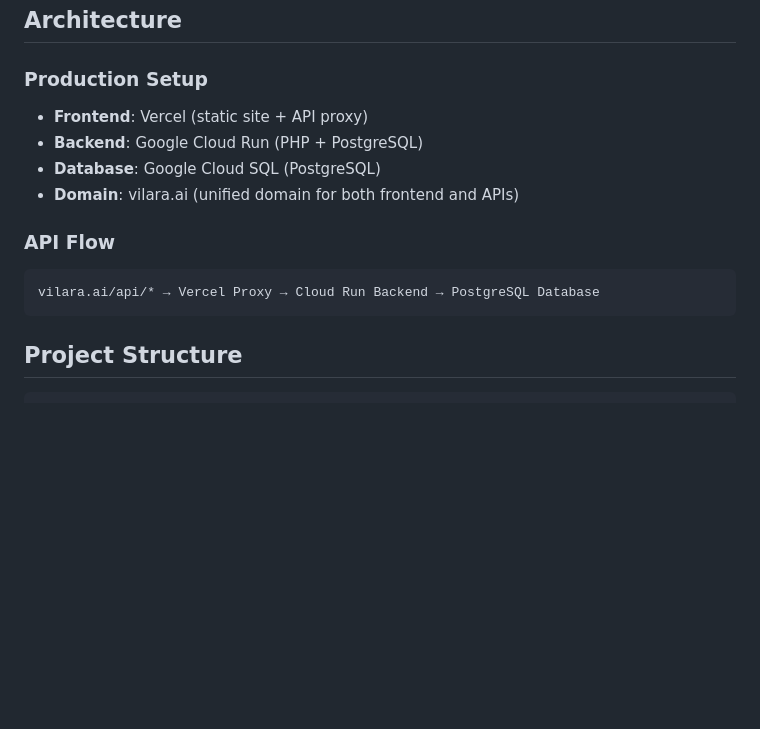
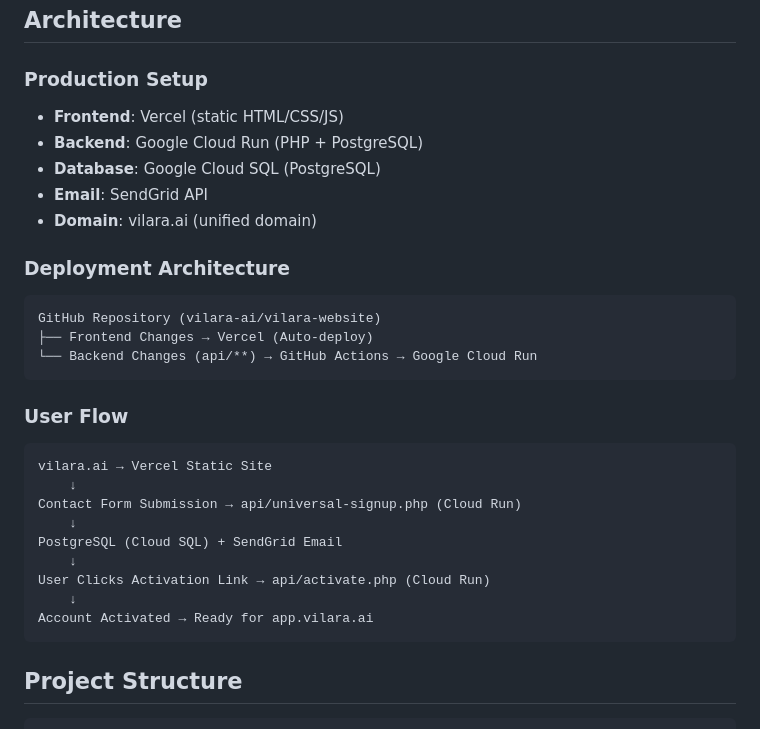
Before and after one commit to vilara-ai/vilara-website, a Markdown page: README.md, the part around one of its changes. GitHub-like rendering; blank space fills up the shorter version.

````diff
--- a/README.md
+++ b/README.md
@@ -8,14 +8,30 @@ Complete marketing website and backend system for Vilara AI Operating System. Fe
 ## Architecture
 
 ### Production Setup
-- **Frontend**: Vercel (static site + API proxy)
+- **Frontend**: Vercel (static HTML/CSS/JS)
 - **Backend**: Google Cloud Run (PHP + PostgreSQL)
 - **Database**: Google Cloud SQL (PostgreSQL)
-- **Domain**: vilara.ai (unified domain for both frontend and APIs)
+- **Email**: SendGrid API
+- **Domain**: vilara.ai (unified domain)
 
-### API Flow
+### Deployment Architecture
 ```
-vilara.ai/api/* → Vercel Proxy → Cloud Run Backend → PostgreSQL Database
+GitHub Repository (vilara-ai/vilara-website)
+├── Frontend Changes → Vercel (Auto-deploy)
+└── Backend Changes (api/**) → GitHub Actions → Google Cloud Run
+```
+
+### User Flow
+```
+vilara.ai → Vercel Static Site
+    ↓
+Contact Form Submission → api/universal-signup.php (Cloud Run)
+    ↓
+PostgreSQL (Cloud SQL) + SendGrid Email
+    ↓
+User Clicks Activation Link → api/activate.php (Cloud Run)
+    ↓
+Account Activated → Ready for app.vilara.ai
 ```
 
 ## Project Structure
````
Also changed, not shown: other parts of README.md (+51 -4 lines).
